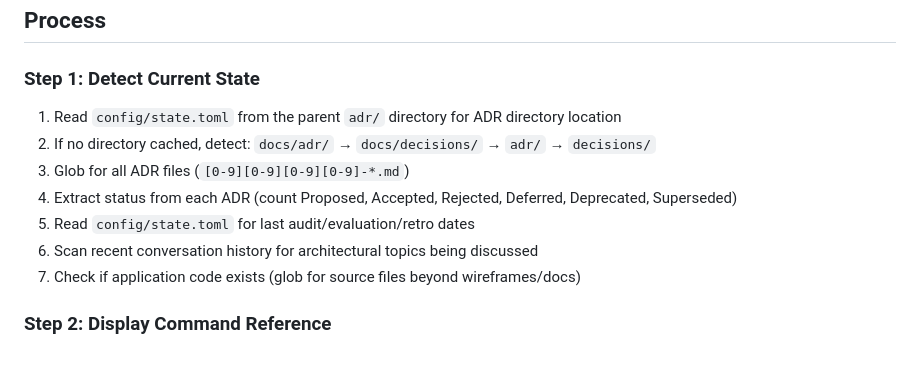
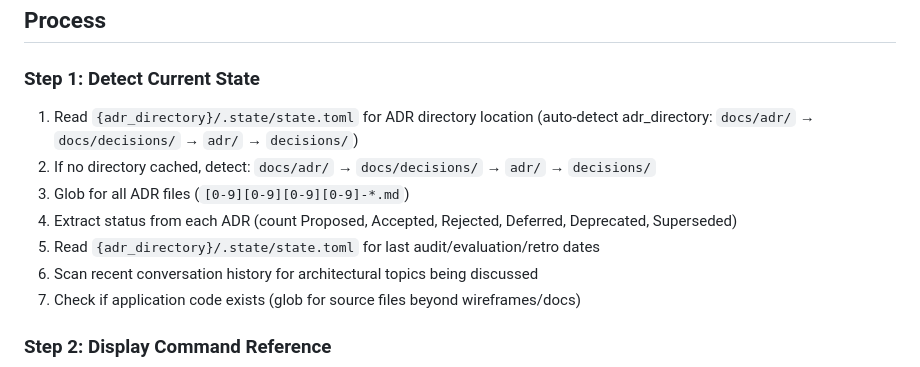
Before and after one commit to ThePyProgrammer/blueprint, a Markdown page: commands/help.md, the part around the change. Rendered like a GitHub page.

```diff
--- a/commands/help.md
+++ b/commands/help.md
@@ -14,11 +14,12 @@ Display the full command reference with context-aware next-action suggestions.
 
 ### Step 1: Detect Current State
 
-1. Read `config/state.toml` from the parent `adr/` directory for ADR directory location
+1. Read `{adr_directory}/.state/state.toml` for ADR directory location
+   (auto-detect adr_directory: `docs/adr/` → `docs/decisions/` → `adr/` → `decisions/`)
 2. If no directory cached, detect: `docs/adr/` → `docs/decisions/` → `adr/` → `decisions/`
 3. Glob for all ADR files (`[0-9][0-9][0-9][0-9]-*.md`)
 4. Extract status from each ADR (count Proposed, Accepted, Rejected, Deferred, Deprecated, Superseded)
-5. Read `config/state.toml` for last audit/evaluation/retro dates
+5. Read `{adr_directory}/.state/state.toml` for last audit/evaluation/retro dates
 6. Scan recent conversation history for architectural topics being discussed
 7. Check if application code exists (glob for source files beyond wireframes/docs)
 
```
Also changed, not shown: commands/digest.md (+3 -2 lines).
